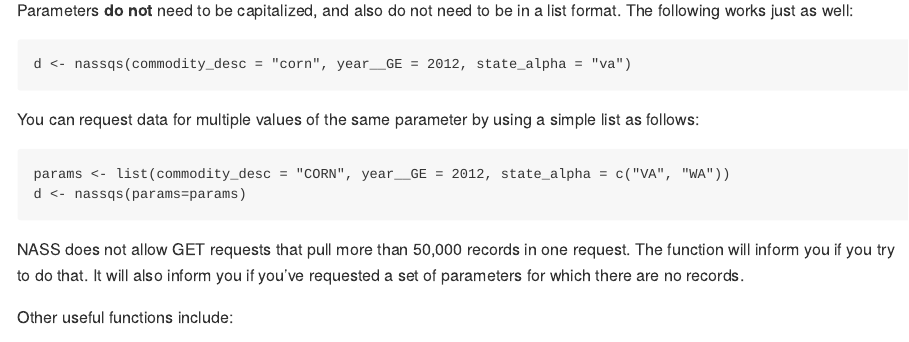
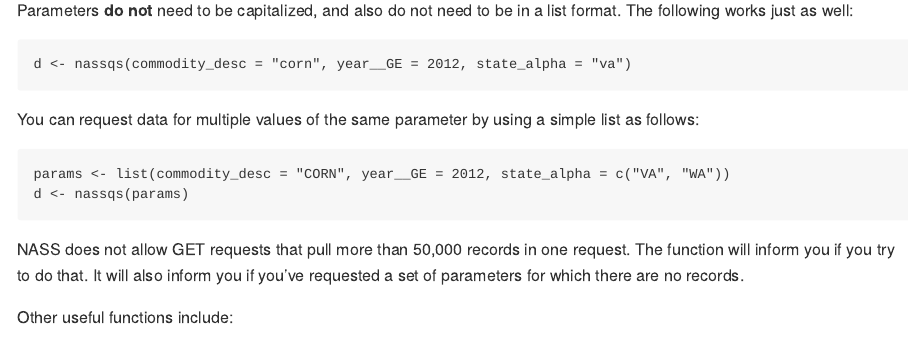
Before and after one commit to ropensci/rnassqs, an R Markdown document (README.Rmd): the page in a window 1100 px wide, from 1640 px down. The pictures show the output file README.md that the author committed with the source, drawn offline in the style of GitHub; badge pictures from the web are left out.

Commit message:
fix minor error in README usage.

```diff
--- a/README.Rmd
+++ b/README.Rmd
@@ -140,7 +140,7 @@ Parameters __do not__ need to be capitalized, and also do not need to be in a li
 You can request data for multiple values of the same parameter by using a simple list as follows:
 
     params <- list(commodity_desc = "CORN", year__GE = 2012, state_alpha = c("VA", "WA"))
-    d <- nassqs(params=params)
+    d <- nassqs(params)
 
 NASS does not allow GET requests that pull more than 50,000 records in one request. The function will inform you if you try to do that. It will also inform you if you've requested a set of parameters for which there are no records.
 
```
Also changed, not shown: README.md.
